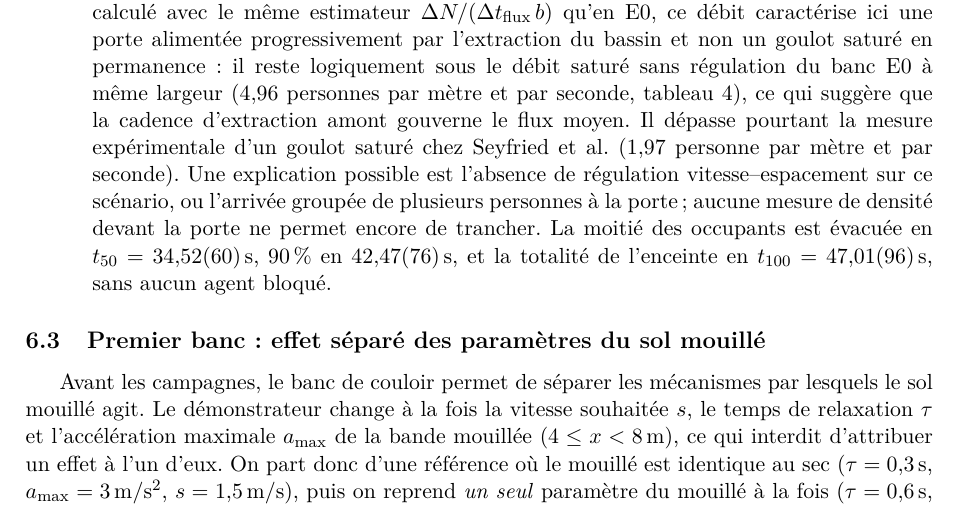
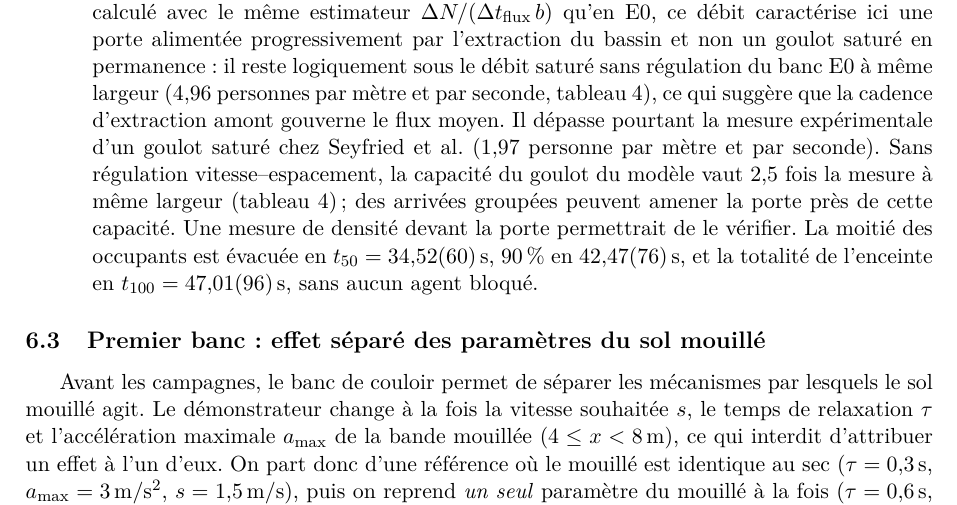
Before and after one commit to ViscoCrowd/ViscoCrowd-simulation, a LaTeX paper (report/main.tex, which reads report/sections/06-resultats.tex): part of page 12 of 16, cut so that both start at the same text. Compiled offline with pdfLaTeX.

Commit message:
docs(rapport): expliquer le depassement par la capacite du modele
Reprend la relecture : des arrivees groupees peuvent amener la porte pres de sa capacite,
mais seule la capacite du modele, 2,5 fois la mesure sans regulation, permet de depasser
Seyfried. Les deux explications n'etaient donc pas des alternatives.

```diff
--- a/report/sections/06-resultats.tex
+++ b/report/sections/06-resultats.tex
@@ -158,9 +158,10 @@ il reste logiquement sous le débit saturé sans régulation du banc E0 à même
 (\num{4.96}~personnes par mètre et par seconde, tableau~\ref{tab:e0}), ce qui suggère que la
 cadence d'extraction amont gouverne le flux moyen. Il dépasse pourtant la mesure
 expérimentale d'un goulot saturé chez Seyfried et al.\ (\num{1.97}~personne par mètre et
-par seconde). Une explication possible est l'absence de régulation vitesse--espacement
-sur ce scénario, ou l'arrivée groupée de plusieurs personnes à la porte ; aucune mesure de
-densité devant la porte ne permet encore de trancher.
+par seconde). Sans régulation vitesse--espacement, la capacité du goulot du modèle vaut
+\num{2.5}~fois la mesure à même largeur (tableau~\ref{tab:e0}) ; des arrivées groupées peuvent
+amener la porte près de cette capacité. Une mesure de densité devant la porte permettrait de
+le vérifier.
 La moitié des occupants est évacuée en $t_{50} = \SI{34.52 \pm 0.60}{\second}$,
 \SI{90}{\percent} en \SI{42.47 \pm 0.76}{\second}, et la totalité de l'enceinte en
 $t_{100} = \SI{47.01 \pm 0.96}{\second}$, sans aucun agent bloqué.
```
